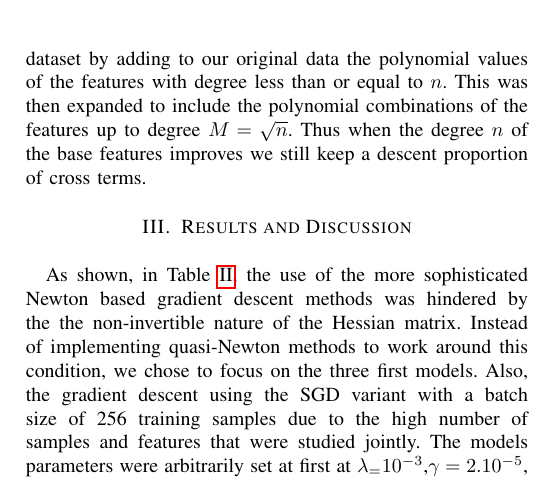
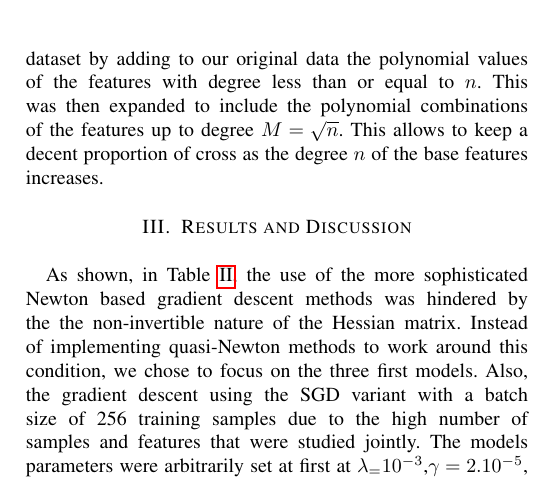
Before and after one commit to clercrobin/machine_learning_projet1, a LaTeX paper (report/main.tex): part of one column of page 2 of 2, cut so that both start at the same text. Compiled offline with pdfLaTeX.

Commit message:
Promis finit

```diff
--- a/report/main.tex
+++ b/report/main.tex
@@ -86,11 +86,11 @@ This in turn enabled us to further remove static features from the dataset, yiel
 \end{table}
 
 Finally, the difference of the particle azimuthal angles $\Phi$, namely, \verb+PRI_tau_phi+, \verb+PRI_lep_phi+, \verb+PRI_met_phi+, were considered to be of potential interest  in determining the nature of the collision detected and were therefore added as features. \\
-Also, we found interesting to introduce non-linearities in our dataset by adding to our original data the  polynomial values of the features with degree less than or equal to $n$. This was then expanded to include the polynomial combinations of the features up to degree $M=\sqrt{n}$. Thus when the degree $n$ of the base features improves we still keep a descent proportion of cross terms.\vspace{-0.25cm}
+Also, we found interesting to introduce non-linearities in our dataset by adding to our original data the  polynomial values of the features with degree less than or equal to $n$. This was then expanded to include the polynomial combinations of the features up to degree $M=\sqrt{n}$. This allows to keep a decent proportion of cross as the degree $n$ of the base features increases.\vspace{-0.25cm}
 
 
 \section{Results and Discussion}
-As shown, in Table \ref{tab_first_run}, the use of the  more sophisticated Newton based  gradient descent methods was hindered by the the non-invertible nature of the Hessian matrix. Instead of implementing quasi-Newton methods to work around this condition, we chose to focus on the three first models. Also, the gradient descent using the SGD variant with a batch size of 256 training samples due to the high number of samples and features that were studied jointly. The models parameters were arbitrarily set at first at  $\lambda_=10^{-3}$,$\gamma=2.10^{-5}$, \verb+max_iter+=5000.
+As shown, in Table \ref{tab_first_run}, the use of the more sophisticated Newton based  gradient descent methods was hindered by the the non-invertible nature of the Hessian matrix. Instead of implementing quasi-Newton methods to work around this condition, we chose to focus on the three first models. Also, the gradient descent using the SGD variant with a batch size of 256 training samples due to the high number of samples and features that were studied jointly. The models parameters were arbitrarily set at first at  $\lambda_=10^{-3}$,$\gamma=2.10^{-5}$, \verb+max_iter+=5000.
 \begin{table}[h!]
 \centering
 \caption{Initial training results (Model predictive accuracy \%)}
```
